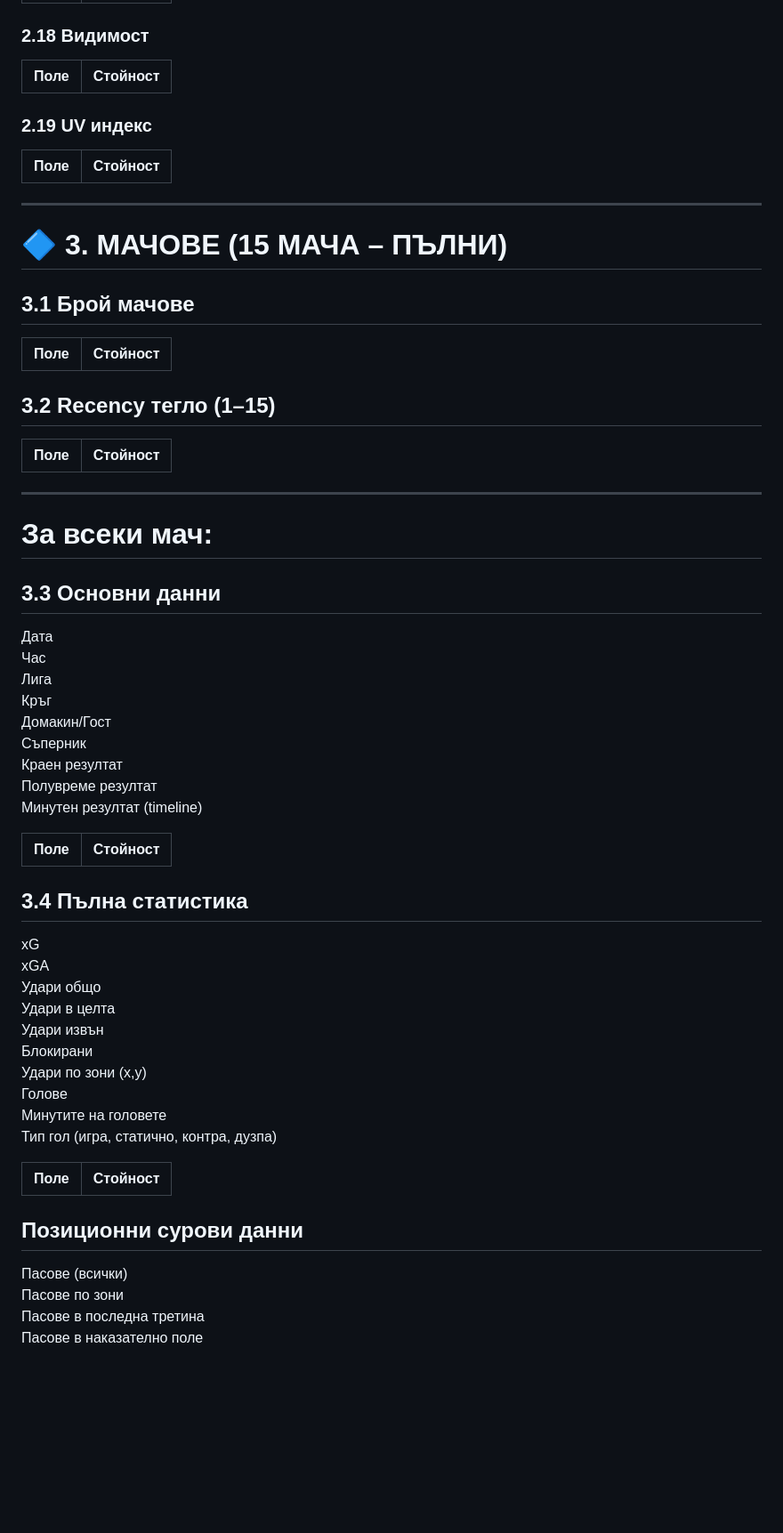
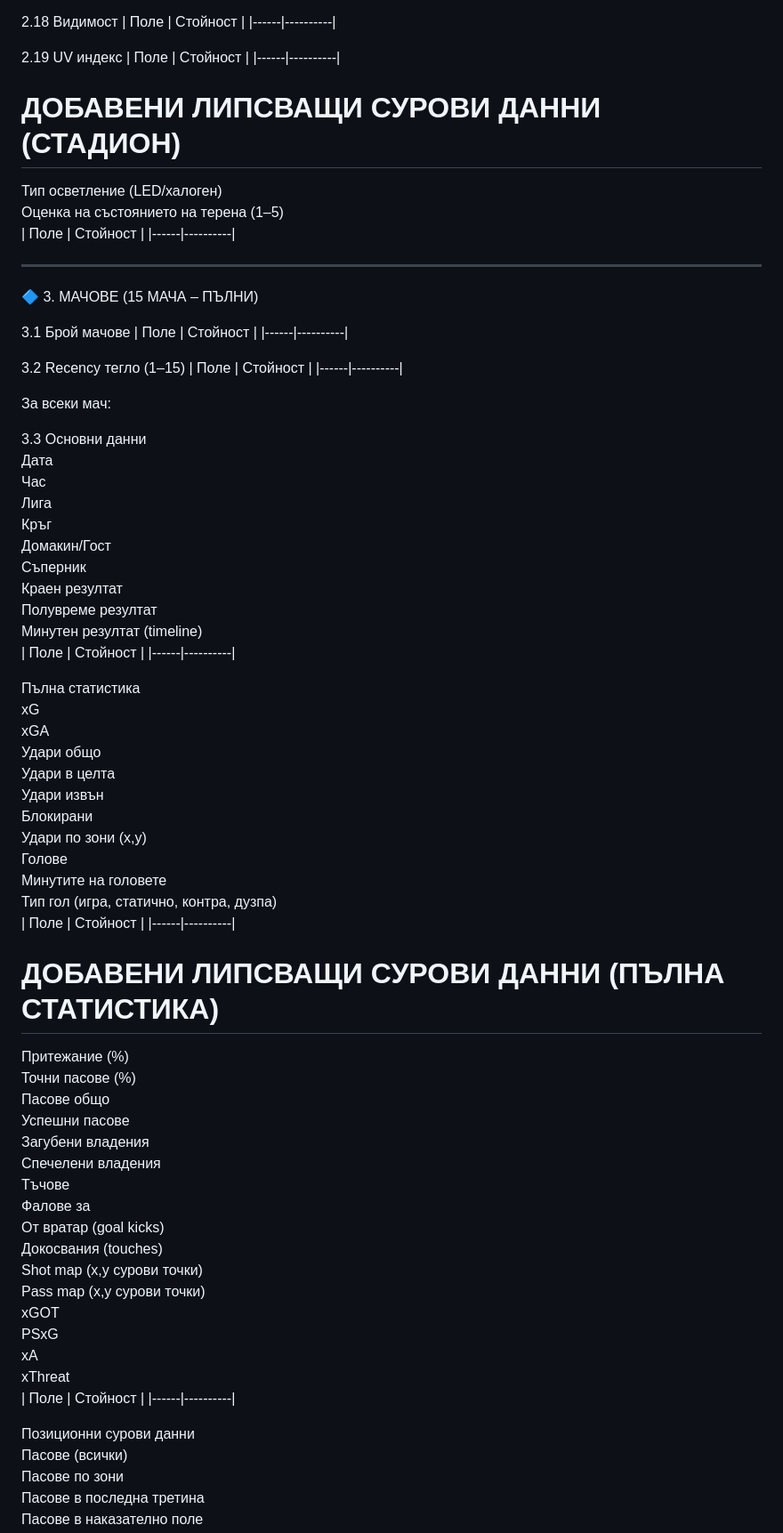
Before and after one commit to lazarovhristo502-byte/https-gist.github.com-lazarovhristo502-byte, a Markdown page: analiz-na-otbor.md, the part around one of its changes. Shown at 89% size. Rendered like a GitHub page; blank space fills up the shorter version.

```diff
--- a/analiz-na-otbor.md
+++ b/analiz-na-otbor.md
@@ -141,31 +148,35 @@
 | Поле | Стойност |
 |------|----------|
 
-### 2.18 Видимост
+2.18 Видимост
 | Поле | Стойност |
 |------|----------|
 
-### 2.19 UV индекс
+2.19 UV индекс
+| Поле | Стойност |
+|------|----------|
+
+# ДОБАВЕНИ ЛИПСВАЩИ СУРОВИ ДАННИ (СТАДИОН)
+Тип осветление (LED/халоген)
+Оценка на състоянието на терена (1–5)
 | Поле | Стойност |
 |------|----------|
 
 ---
 
-# 🔷 3. МАЧОВЕ (15 МАЧА – ПЪЛНИ)
+🔷 3. МАЧОВЕ (15 МАЧА – ПЪЛНИ)
 
-## 3.1 Брой мачове
+3.1 Брой мачове
 | Поле | Стойност |
 |------|----------|
 
-## 3.2 Recency тегло (1–15)
+3.2 Recency тегло (1–15)
 | Поле | Стойност |
 |------|----------|
 
----
+За всеки мач:
 
-# За всеки мач:
-
-## 3.3 Основни данни
+3.3 Основни данни
 Дата
 Час
 Лига
@@ -175,11 +186,10 @@
 Краен резултат
 Полувреме резултат
 Минутен резултат (timeline)
-
 | Поле | Стойност |
 |------|----------|
 
-## 3.4 Пълна статистика
+Пълна статистика
 xG
 xGA
 Удари общо
@@ -190,11 +200,30 @@ xGA
 Голове
 Минутите на головете
 Тип гол (игра, статично, контра, дузпа)
-
 | Поле | Стойност |
 |------|----------|
 
-## Позиционни сурови данни
+# ДОБАВЕНИ ЛИПСВАЩИ СУРОВИ ДАННИ (ПЪЛНА СТАТИСТИКА)
+Притежание (%)
+Точни пасове (%)
+Пасове общо
+Успешни пасове
+Загубени владения
+Спечелени владения
+Тъчове
+Фалове за
+От вратар (goal kicks)
+Докосвания (touches)
+Shot map (x,y сурови точки)
+Pass map (x,y сурови точки)
+xGOT
+PSxG
+xA
+xThreat
+| Поле | Стойност |
+|------|----------|
+
+Позиционни сурови данни
 Пасове (всички)
 Пасове по зони
 Пасове в последна третина
```
Also changed, not shown: other parts of analiz-na-otbor.md (+92 -61 lines).
